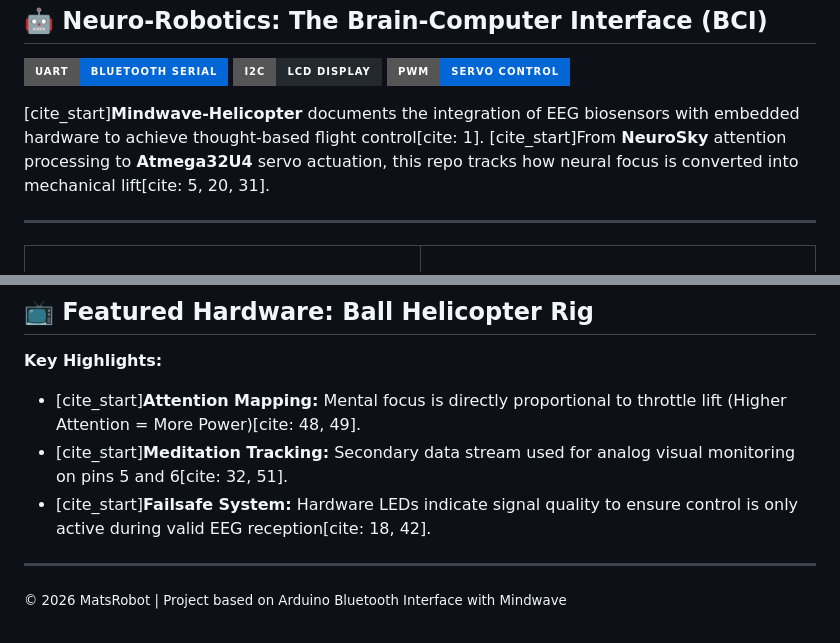
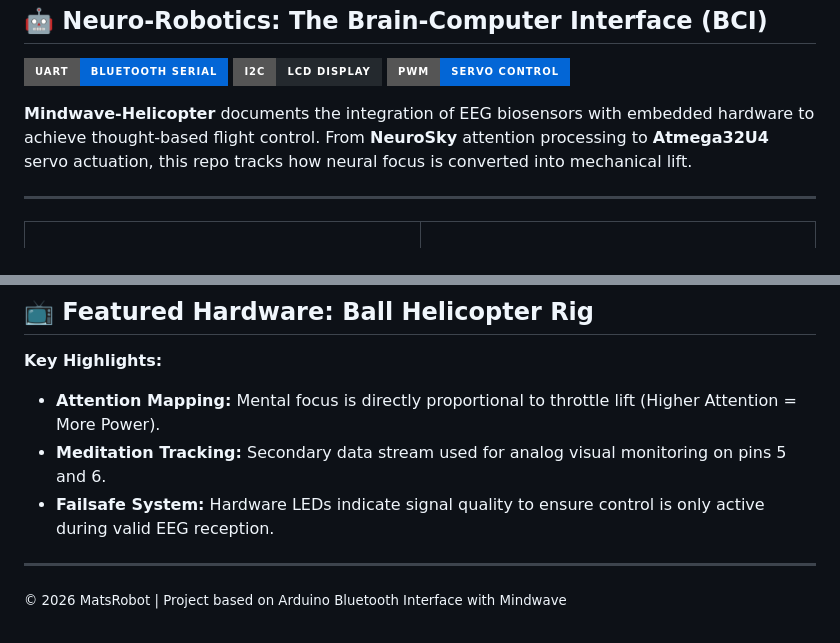
Before and after one commit to MatsRobot/Mind-Control-Ball-Helicopter, a Markdown page: README.md, 2 parts joined by grey strips. GitHub-like rendering; badges without logos.

```diff
--- a/README.md
+++ b/README.md
@@ -13,7 +13,8 @@
   </a>
 </p>
 
-[cite_start]**Mindwave-Helicopter** documents the integration of EEG biosensors with embedded hardware to achieve thought-based flight control[cite: 1]. [cite_start]From **NeuroSky** attention processing to **Atmega32U4** servo actuation, this repo tracks how neural focus is converted into mechanical lift[cite: 5, 20, 31].
+**Mindwave-Helicopter** documents the integration of EEG biosensors with embedded hardware to achieve thought-based flight control. From **NeuroSky** attention processing to **Atmega32U4** servo actuation, this repo tracks how neural focus is converted into mechanical lift.
+
 
 ---
 
@@ -86,9 +87,9 @@ The project utilizes three primary communication layers:
 ## 📺 Featured Hardware: Ball Helicopter Rig
 
 **Key Highlights:**
-- [cite_start]**Attention Mapping:** Mental focus is directly proportional to throttle lift (Higher Attention = More Power)[cite: 48, 49].
-- [cite_start]**Meditation Tracking:** Secondary data stream used for analog visual monitoring on pins 5 and 6[cite: 32, 51].
-- [cite_start]**Failsafe System:** Hardware LEDs indicate signal quality to ensure control is only active during valid EEG reception[cite: 18, 42].
+- **Attention Mapping:** Mental focus is directly proportional to throttle lift (Higher Attention = More Power).
+- **Meditation Tracking:** Secondary data stream used for analog visual monitoring on pins 5 and 6.
+- **Failsafe System:** Hardware LEDs indicate signal quality to ensure control is only active during valid EEG reception.
 
 ---
 
```
Also changed, not shown: other parts of README.md (+22 -22 lines).
